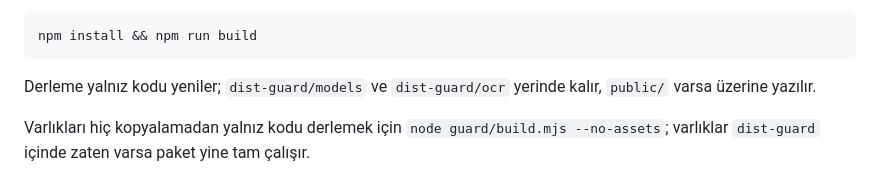
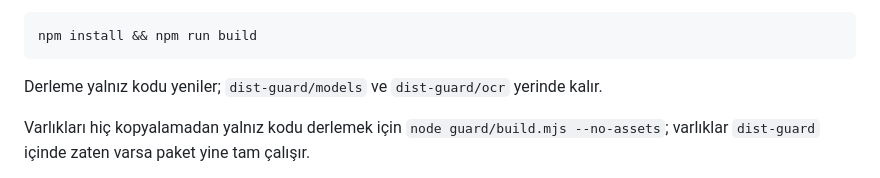
Before and after one commit to BurakAmasyaa/RedaktGuard, a Markdown page: guard/README.md, the part around the change. Drawn GitHub-style.

Commit message:
README: model ve OCR yalnız dist-guard altında; public/ iddiası kaldırıldı
Co-Authored-By: Claude Fable 5.1 <noreply@anthropic.com>

````diff
--- a/guard/README.md
+++ b/guard/README.md
@@ -193,8 +193,7 @@ Kodu değiştirdiysen paketi tazele:
 npm install && npm run build
 ```
 
-Derleme yalnız kodu yeniler; `dist-guard/models` ve `dist-guard/ocr` yerinde kalır,
-`public/` varsa üzerine yazılır.
+Derleme yalnız kodu yeniler; `dist-guard/models` ve `dist-guard/ocr` yerinde kalır.
 
 Varlıkları hiç kopyalamadan yalnız kodu derlemek için `node guard/build.mjs --no-assets`;
 varlıklar `dist-guard` içinde zaten varsa paket yine tam çalışır.
````
